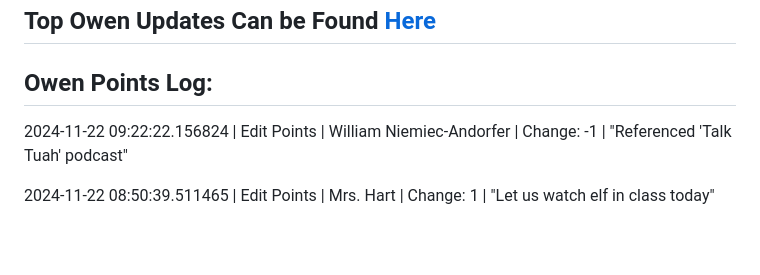
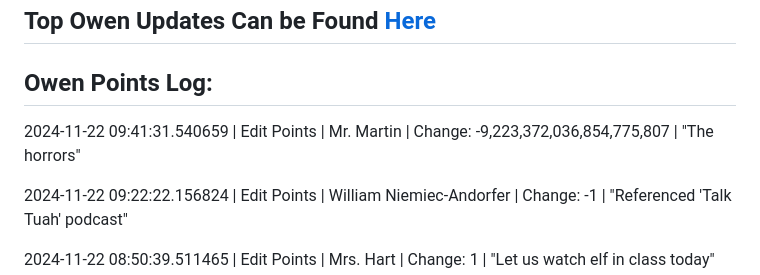
Before and after one commit to owenpoints/owenpoints.github.io, a Markdown page: README.md, the part around the change. Drawn GitHub-style; blank space fills up the shorter version.

Commit message:
Updating Points

```diff
--- a/README.md
+++ b/README.md
@@ -36,6 +36,8 @@
 
 
 ## Owen Points Log:
+2024-11-22 09:41:31.540659 \| Edit Points \| Mr. Martin \| Change: -9,223,372,036,854,775,807 \| "The horrors"
+
 2024-11-22 09:22:22.156824 \| Edit Points \| William Niemiec-Andorfer \| Change: -1 \| "Referenced 'Talk Tuah' podcast"
 
 2024-11-22 08:50:39.511465 \| Edit Points \| Mrs. Hart \| Change: 1 \| "Let us watch elf in class today"
```
